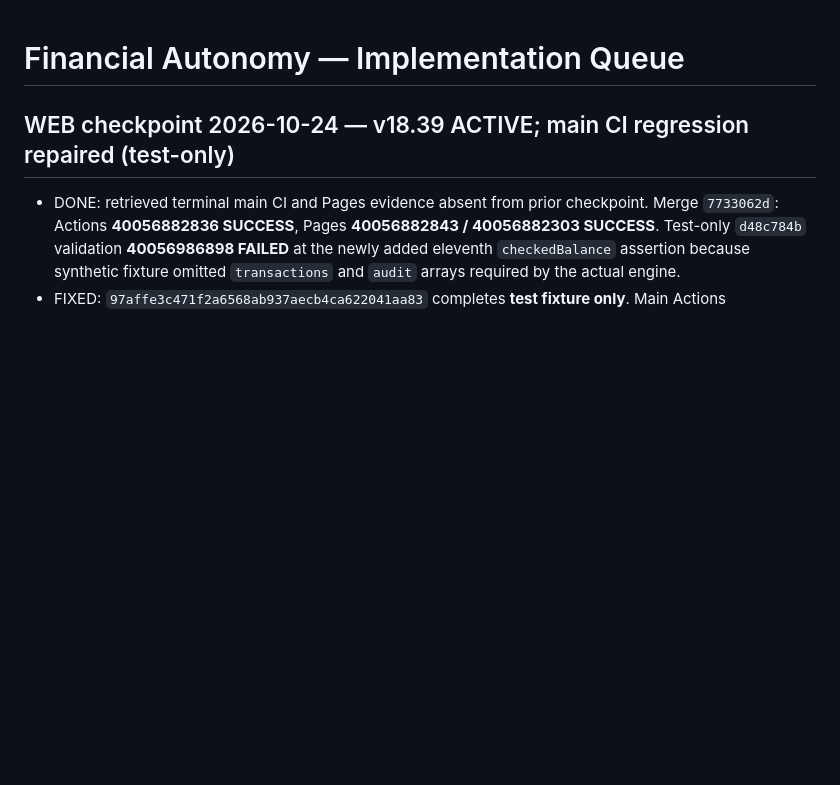
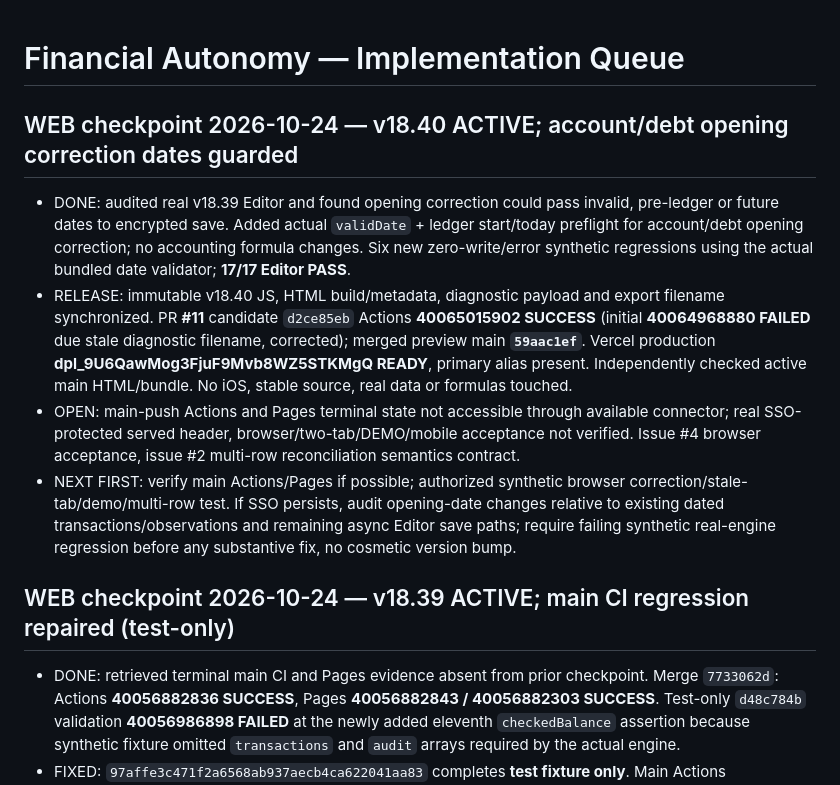
Before and after one commit to nikopol000/financial-autonomy-preview, a Markdown page: IMPLEMENTATION_QUEUE.md, the part around the change. GitHub-like rendering; blank space fills up the shorter version.

Commit message:
docs(web): queue v18.40 release evidence and next financial audit

```diff
--- a/IMPLEMENTATION_QUEUE.md
+++ b/IMPLEMENTATION_QUEUE.md
@@ -1,4 +1,11 @@
 # Financial Autonomy — Implementation Queue
+
+## WEB checkpoint 2026-10-24 — v18.40 ACTIVE; account/debt opening correction dates guarded
+
+- DONE: audited real v18.39 Editor and found opening correction could pass invalid, pre-ledger or future dates to encrypted save. Added actual `validDate` + ledger start/today preflight for account/debt opening correction; no accounting formula changes. Six new zero-write/error synthetic regressions using the actual bundled date validator; **17/17 Editor PASS**.
+- RELEASE: immutable v18.40 JS, HTML build/metadata, diagnostic payload and export filename synchronized. PR **#11** candidate `d2ce85eb` Actions **40065015902 SUCCESS** (initial **40064968880 FAILED** due stale diagnostic filename, corrected); merged preview main **`59aac1ef`**. Vercel production **dpl_9U6QawMog3FjuF9Mvb8WZ5STKMgQ READY**, primary alias present. Independently checked active main HTML/bundle. No iOS, stable source, real data or formulas touched.
+- OPEN: main-push Actions and Pages terminal state not accessible through available connector; real SSO-protected served header, browser/two-tab/DEMO/mobile acceptance not verified. Issue #4 browser acceptance, issue #2 multi-row reconciliation semantics contract.
+- NEXT FIRST: verify main Actions/Pages if possible; authorized synthetic browser correction/stale-tab/demo/multi-row test. If SSO persists, audit opening-date changes relative to existing dated transactions/observations and remaining async Editor save paths; require failing synthetic real-engine regression before any substantive fix, no cosmetic version bump.
 
 ## WEB checkpoint 2026-10-24 — v18.39 ACTIVE; main CI regression repaired (test-only)
 
```
